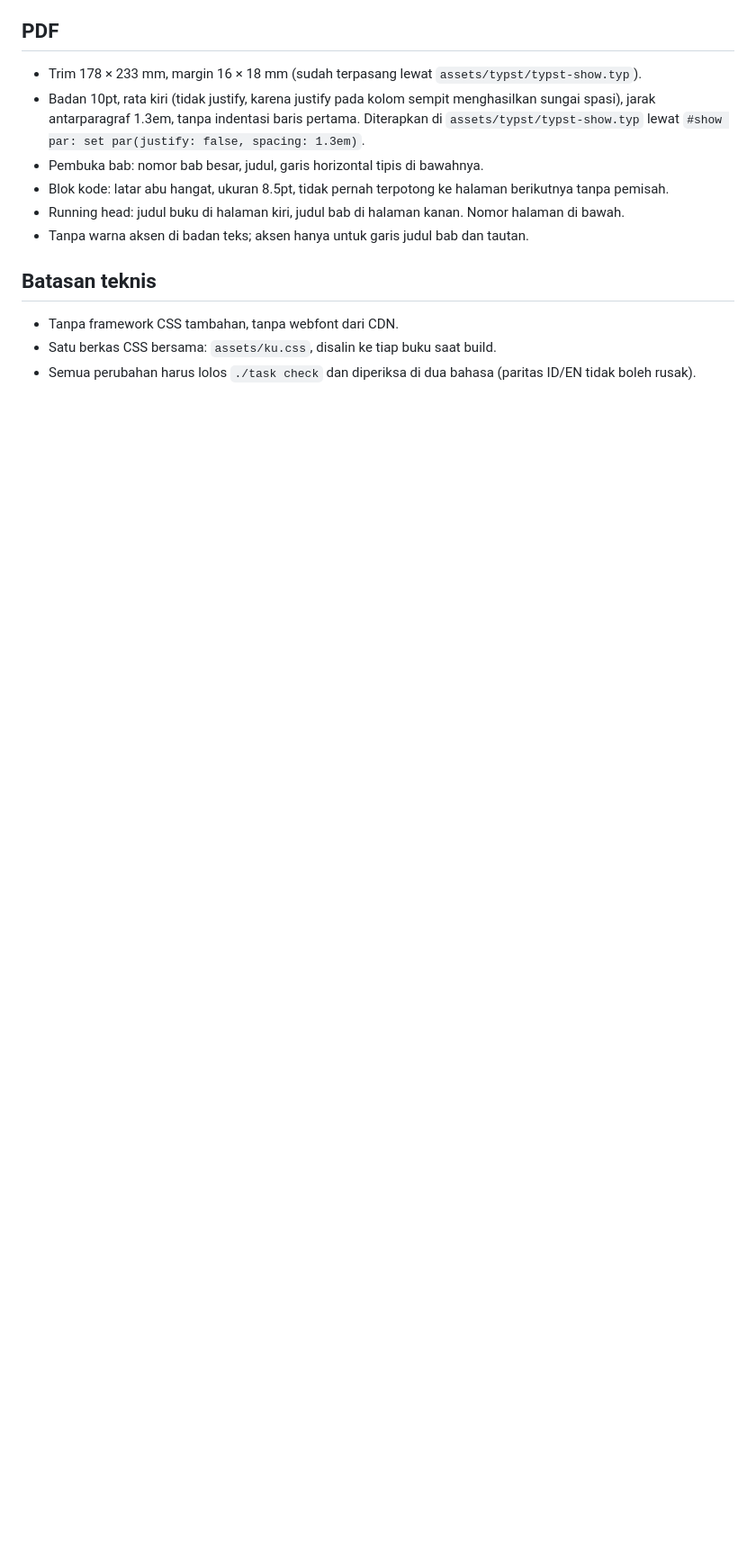
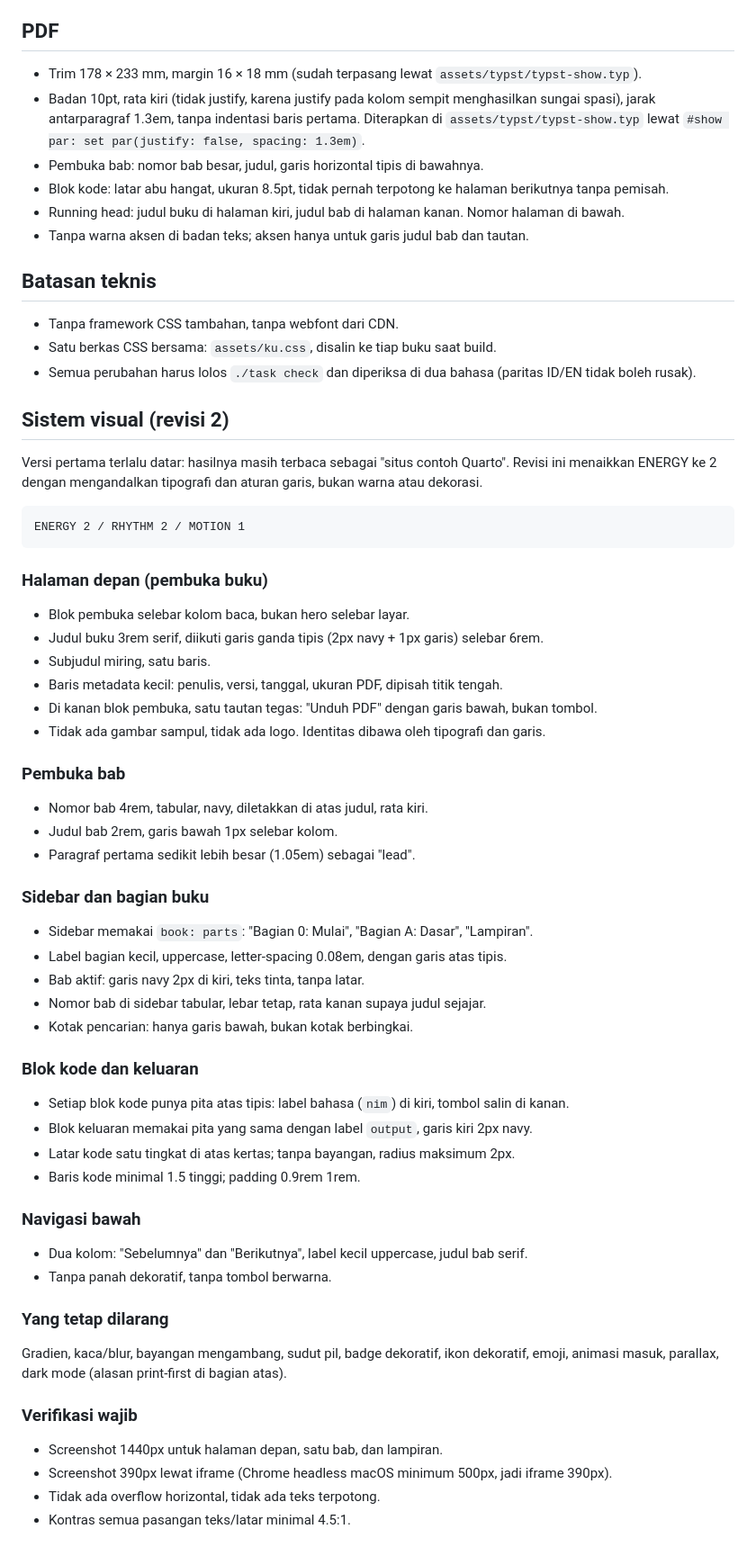
Before and after one commit to nferdazel/nim-id, a Markdown page: DESIGN.md, the part around the change. Shown at 90% size. Drawn GitHub-style; blank space fills up the shorter version.

````diff
--- a/DESIGN.md
+++ b/DESIGN.md
@@ -92,3 +92,59 @@ Aturan:
 - Satu berkas CSS bersama: `assets/ku.css`, disalin ke tiap buku saat build.
 - Semua perubahan harus lolos `./task check` dan diperiksa di dua bahasa (paritas ID/EN tidak
   boleh rusak).
+
+## Sistem visual (revisi 2)
+
+Versi pertama terlalu datar: hasilnya masih terbaca sebagai "situs contoh Quarto". Revisi ini
+menaikkan ENERGY ke 2 dengan mengandalkan tipografi dan aturan garis, bukan warna atau dekorasi.
+
+```
+ENERGY 2 / RHYTHM 2 / MOTION 1
+```
+
+### Halaman depan (pembuka buku)
+
+- Blok pembuka selebar kolom baca, bukan hero selebar layar.
+- Judul buku 3rem serif, diikuti garis ganda tipis (2px navy + 1px garis) selebar 6rem.
+- Subjudul miring, satu baris.
+- Baris metadata kecil: penulis, versi, tanggal, ukuran PDF, dipisah titik tengah.
+- Di kanan blok pembuka, satu tautan tegas: "Unduh PDF" dengan garis bawah, bukan tombol.
+- Tidak ada gambar sampul, tidak ada logo. Identitas dibawa oleh tipografi dan garis.
+
+### Pembuka bab
+
+- Nomor bab 4rem, tabular, navy, diletakkan di atas judul, rata kiri.
+- Judul bab 2rem, garis bawah 1px selebar kolom.
+- Paragraf pertama sedikit lebih besar (1.05em) sebagai "lead".
+
+### Sidebar dan bagian buku
+
+- Sidebar memakai `book: parts`: "Bagian 0: Mulai", "Bagian A: Dasar", "Lampiran".
+- Label bagian kecil, uppercase, letter-spacing 0.08em, dengan garis atas tipis.
+- Bab aktif: garis navy 2px di kiri, teks tinta, tanpa latar.
+- Nomor bab di sidebar tabular, lebar tetap, rata kanan supaya judul sejajar.
+- Kotak pencarian: hanya garis bawah, bukan kotak berbingkai.
+
+### Blok kode dan keluaran
+
+- Setiap blok kode punya pita atas tipis: label bahasa (`nim`) di kiri, tombol salin di kanan.
+- Blok keluaran memakai pita yang sama dengan label `output`, garis kiri 2px navy.
+- Latar kode satu tingkat di atas kertas; tanpa bayangan, radius maksimum 2px.
+- Baris kode minimal 1.5 tinggi; padding 0.9rem 1rem.
+
+### Navigasi bawah
+
+- Dua kolom: "Sebelumnya" dan "Berikutnya", label kecil uppercase, judul bab serif.
+- Tanpa panah dekoratif, tanpa tombol berwarna.
+
+### Yang tetap dilarang
+
+Gradien, kaca/blur, bayangan mengambang, sudut pil, badge dekoratif, ikon dekoratif, emoji,
+animasi masuk, parallax, dark mode (alasan print-first di bagian atas).
+
+### Verifikasi wajib
+
+- Screenshot 1440px untuk halaman depan, satu bab, dan lampiran.
+- Screenshot 390px lewat iframe (Chrome headless macOS minimum 500px, jadi iframe 390px).
+- Tidak ada overflow horizontal, tidak ada teks terpotong.
+- Kontras semua pasangan teks/latar minimal 4.5:1.
````
Also changed, not shown: README.md (+69 -45 lines).
